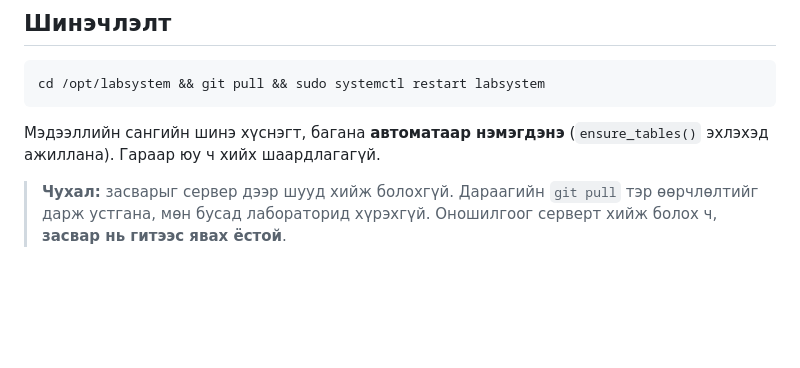
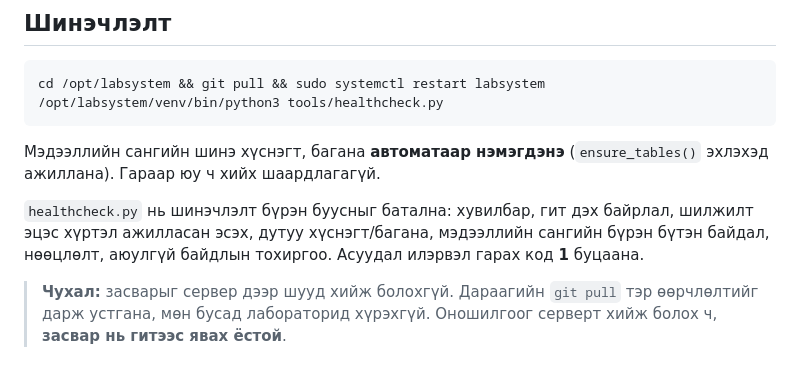
Before and after one commit to Mgadol/labsystem, a Markdown page: INSTALL.md, the part around one of its changes. Rendered like a GitHub page; blank space fills up the shorter version.

````diff
--- a/INSTALL.md
+++ b/INSTALL.md
@@ -102,10 +147,16 @@ sudo systemctl status labsystem
 
 ```bash
 cd /opt/labsystem && git pull && sudo systemctl restart labsystem
+/opt/labsystem/venv/bin/python3 tools/healthcheck.py
 ```
 
 Мэдээллийн сангийн шинэ хүснэгт, багана **автоматаар нэмэгдэнэ**
 (`ensure_tables()` эхлэхэд ажиллана). Гараар юу ч хийх шаардлагагүй.
+
+`healthcheck.py` нь шинэчлэлт бүрэн буусныг батална: хувилбар, гит дэх
+байрлал, шилжилт эцэс хүртэл ажилласан эсэх, дутуу хүснэгт/багана,
+мэдээллийн сангийн бүрэн бүтэн байдал, нөөцлөлт, аюулгүй байдлын
+тохиргоо. Асуудал илэрвэл гарах код **1** буцаана.
 
 > **Чухал:** засварыг сервер дээр шууд хийж болохгүй. Дараагийн `git pull`
 > тэр өөрчлөлтийг дарж устгана, мөн бусад лабораторид хүрэхгүй. Оношилгоог
````
Also changed, not shown: other parts of INSTALL.md (+47 -2 lines).
